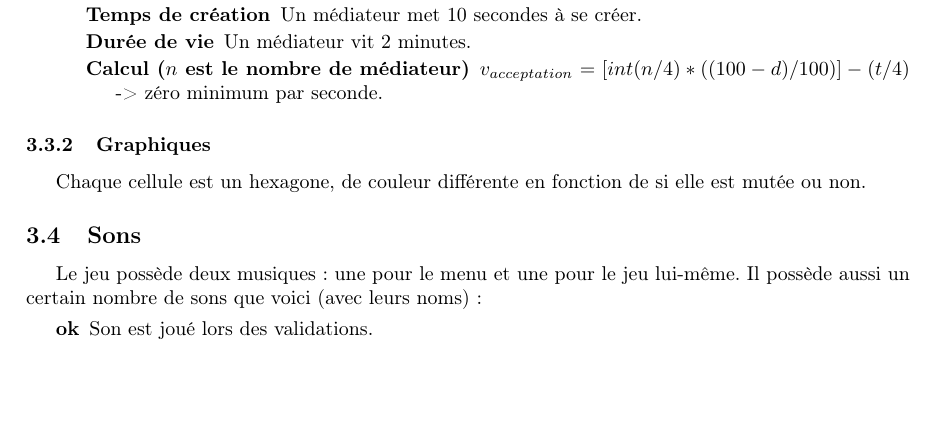
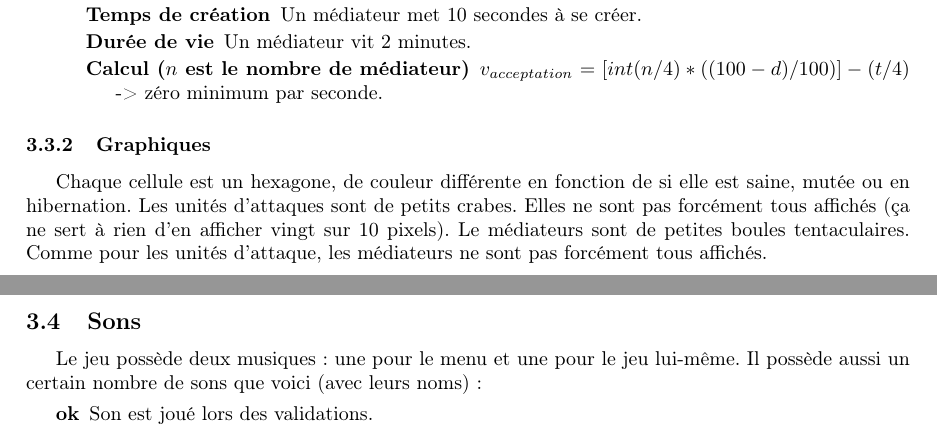
Before and after one commit to dwarfmaster/Cancer-game, a LaTeX document (cdc/cdc.tex): part of page 4 of 5 before the commit and two parts of pages 4 and 5 of 5 after it, the two joined at a grey line, cut so that both start at the same text, the shorter picture padded with empty space. Compiled offline with pdfLaTeX.

Commit message:
Ajout de détails sur les graphiques des cellules dans le cdc.

```diff
--- a/cdc/cdc.tex
+++ b/cdc/cdc.tex
@@ -115,7 +115,7 @@ Pour faire muter une cellule non mutée, vous devez lui faire accepter la mutati
 \end{description}
 
 \subsubsection{Graphiques}
-Chaque cellule est un hexagone, de couleur différente en fonction de si elle est mutée ou non. % TODO : graphisme des unités d'attaque et des médiateurs.
+Chaque cellule est un hexagone, de couleur différente en fonction de si elle est saine, mutée ou en hibernation. Les unités d'attaques sont de petits crabes. Elles ne sont pas forcément tous affichés (ça ne sert à rien d'en afficher vingt sur 10 pixels). Le médiateurs sont de petites boules tentaculaires. Comme pour les unités d'attaque, les médiateurs ne sont pas forcément tous affichés.
 
 \subsection{Sons}
 Le jeu possède deux musiques : une pour le menu et une pour le jeu lui-même. Il possède aussi un certain nombre de sons que voici (avec leurs noms) :
```
